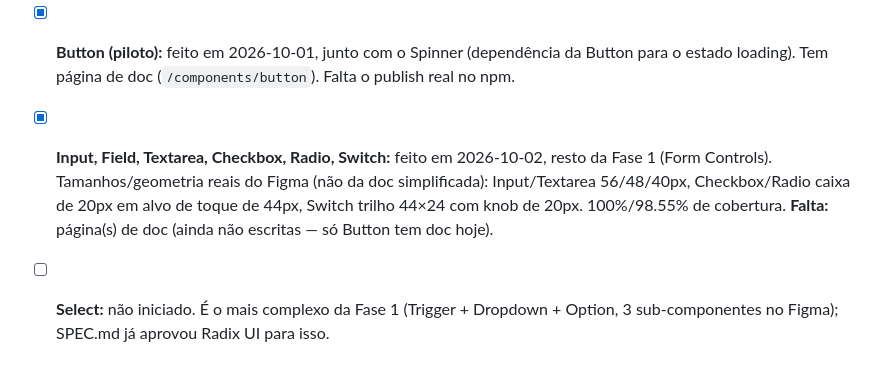
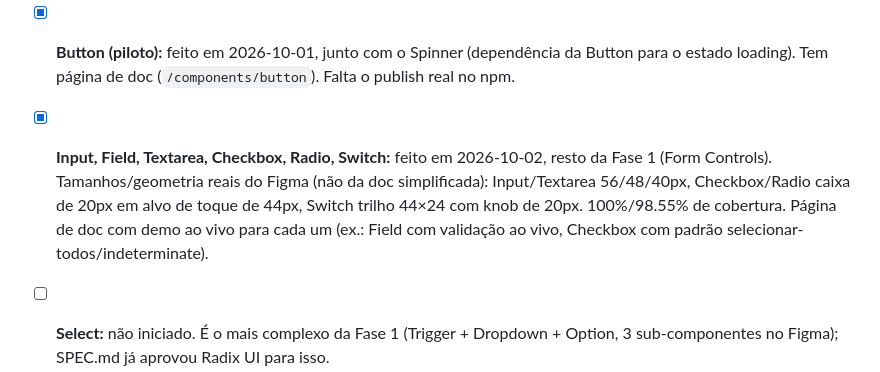
Before and after one commit to innovtech-developers/innovui, a Markdown page: PLAN.md, the part around the change. GitHub-like rendering.

Commit message:
docs: mark Form Controls doc pages done in PLAN.md

```diff
--- a/PLAN.md
+++ b/PLAN.md
@@ -134,7 +134,7 @@ Cada componente da tabela de fases da spec vira uma task com este molde:
   - Files: `packages/react/src/components/<nome>/*`, `src/index.ts`, `apps/site/src/content/docs/components/<nome>.mdx`, `.changeset/*`
 
 - [x] **Button (piloto):** feito em 2026-10-01, junto com o Spinner (dependência da Button para o estado loading). Tem página de doc (`/components/button`). Falta o publish real no npm.
-- [x] **Input, Field, Textarea, Checkbox, Radio, Switch:** feito em 2026-10-02, resto da Fase 1 (Form Controls). Tamanhos/geometria reais do Figma (não da doc simplificada): Input/Textarea 56/48/40px, Checkbox/Radio caixa de 20px em alvo de toque de 44px, Switch trilho 44×24 com knob de 20px. 100%/98.55% de cobertura. **Falta:** página(s) de doc (ainda não escritas — só Button tem doc hoje).
+- [x] **Input, Field, Textarea, Checkbox, Radio, Switch:** feito em 2026-10-02, resto da Fase 1 (Form Controls). Tamanhos/geometria reais do Figma (não da doc simplificada): Input/Textarea 56/48/40px, Checkbox/Radio caixa de 20px em alvo de toque de 44px, Switch trilho 44×24 com knob de 20px. 100%/98.55% de cobertura. Página de doc com demo ao vivo para cada um (ex.: Field com validação ao vivo, Checkbox com padrão selecionar-todos/indeterminate).
 - [ ] **Select:** não iniciado. É o mais complexo da Fase 1 (Trigger + Dropdown + Option, 3 sub-componentes no Figma); SPEC.md já aprovou Radix UI para isso.
 
 **Ordem:** ~~Button (piloto, fecha o CP4)~~ → resto da Fase 1 → Fase 2 → Fase 3 → v1.0.0 → Fase 4.
```
